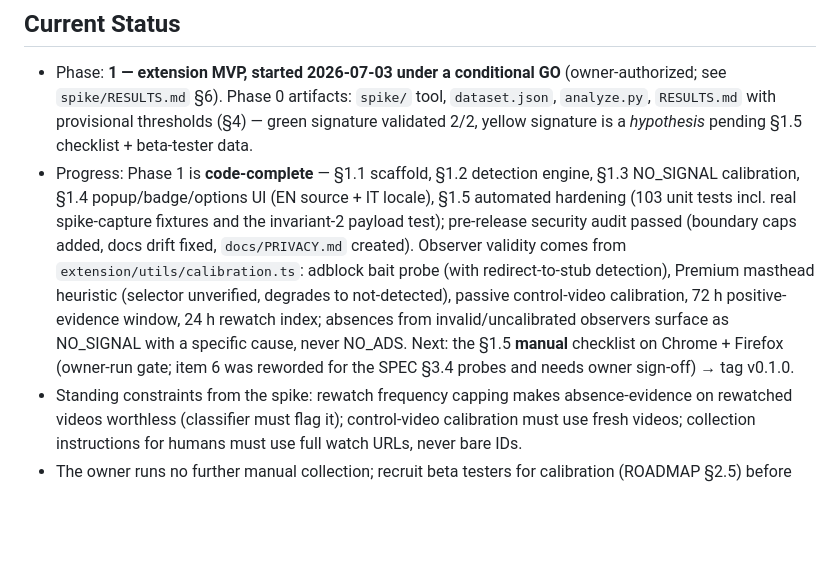
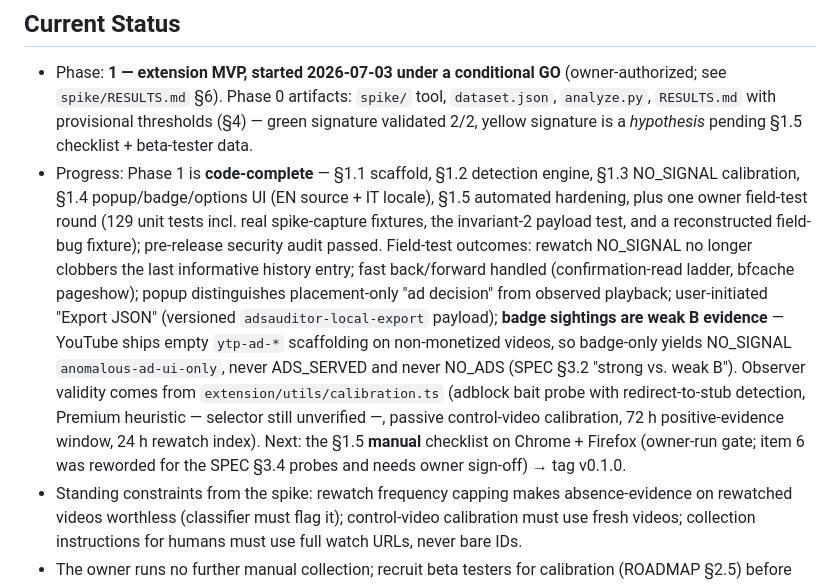
Before and after one commit to Vadale/adsauditor, a Markdown page: CLAUDE.md, the part around the change. Drawn GitHub-style; blank space fills up the shorter version.

```diff
--- a/CLAUDE.md
+++ b/CLAUDE.md
@@ -14,7 +14,7 @@ Open source observatory of YouTube ad delivery: a browser extension (Chrome/Edge
 ## Current Status
 
 - Phase: **1 — extension MVP, started 2026-07-03 under a conditional GO** (owner-authorized; see `spike/RESULTS.md` §6). Phase 0 artifacts: `spike/` tool, `dataset.json`, `analyze.py`, `RESULTS.md` with provisional thresholds (§4) — green signature validated 2/2, yellow signature is a *hypothesis* pending §1.5 checklist + beta-tester data.
-- Progress: Phase 1 is **code-complete** — §1.1 scaffold, §1.2 detection engine, §1.3 NO_SIGNAL calibration, §1.4 popup/badge/options UI (EN source + IT locale), §1.5 automated hardening (103 unit tests incl. real spike-capture fixtures and the invariant-2 payload test); pre-release security audit passed (boundary caps added, docs drift fixed, `docs/PRIVACY.md` created). Observer validity comes from `extension/utils/calibration.ts`: adblock bait probe (with redirect-to-stub detection), Premium masthead heuristic (selector unverified, degrades to not-detected), passive control-video calibration, 72 h positive-evidence window, 24 h rewatch index; absences from invalid/uncalibrated observers surface as NO_SIGNAL with a specific cause, never NO_ADS. Next: the §1.5 **manual** checklist on Chrome + Firefox (owner-run gate; item 6 was reworded for the SPEC §3.4 probes and needs owner sign-off) → tag v0.1.0.
+- Progress: Phase 1 is **code-complete** — §1.1 scaffold, §1.2 detection engine, §1.3 NO_SIGNAL calibration, §1.4 popup/badge/options UI (EN source + IT locale), §1.5 automated hardening, plus one owner field-test round (129 unit tests incl. real spike-capture fixtures, the invariant-2 payload test, and a reconstructed field-bug fixture); pre-release security audit passed. Field-test outcomes: rewatch NO_SIGNAL no longer clobbers the last informative history entry; fast back/forward handled (confirmation-read ladder, bfcache pageshow); popup distinguishes placement-only "ad decision" from observed playback; user-initiated "Export JSON" (versioned `adsauditor-local-export` payload); **badge sightings are weak B evidence** — YouTube ships empty `ytp-ad-*` scaffolding on non-monetized videos, so badge-only yields NO_SIGNAL `anomalous-ad-ui-only`, never ADS_SERVED and never NO_ADS (SPEC §3.2 "strong vs. weak B"). Observer validity comes from `extension/utils/calibration.ts` (adblock bait probe with redirect-to-stub detection, Premium heuristic — selector still unverified —, passive control-video calibration, 72 h positive-evidence window, 24 h rewatch index). Next: the §1.5 **manual** checklist on Chrome + Firefox (owner-run gate; item 6 was reworded for the SPEC §3.4 probes and needs owner sign-off) → tag v0.1.0.
 - Standing constraints from the spike: rewatch frequency capping makes absence-evidence on rewatched videos worthless (classifier must flag it); control-video calibration must use fresh videos; collection instructions for humans must use full watch URLs, never bare IDs.
 - The owner runs no further manual collection; recruit beta testers for calibration (ROADMAP §2.5) before freezing Phase 2 consensus thresholds.
 
```
Also changed, not shown: docs/PRIVACY.md (+7 -0 lines), docs/SPEC.md (+10 -0 lines).
